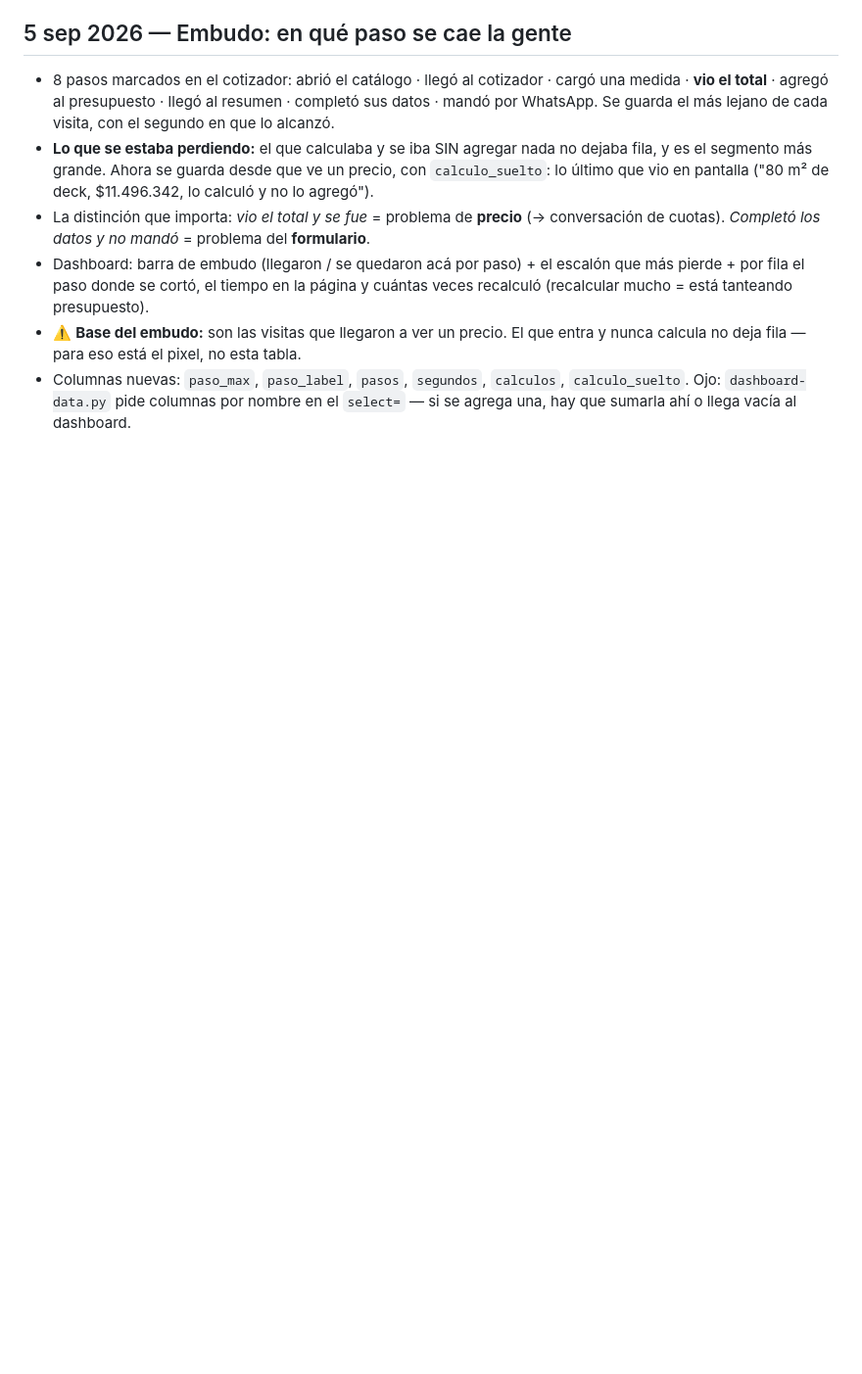
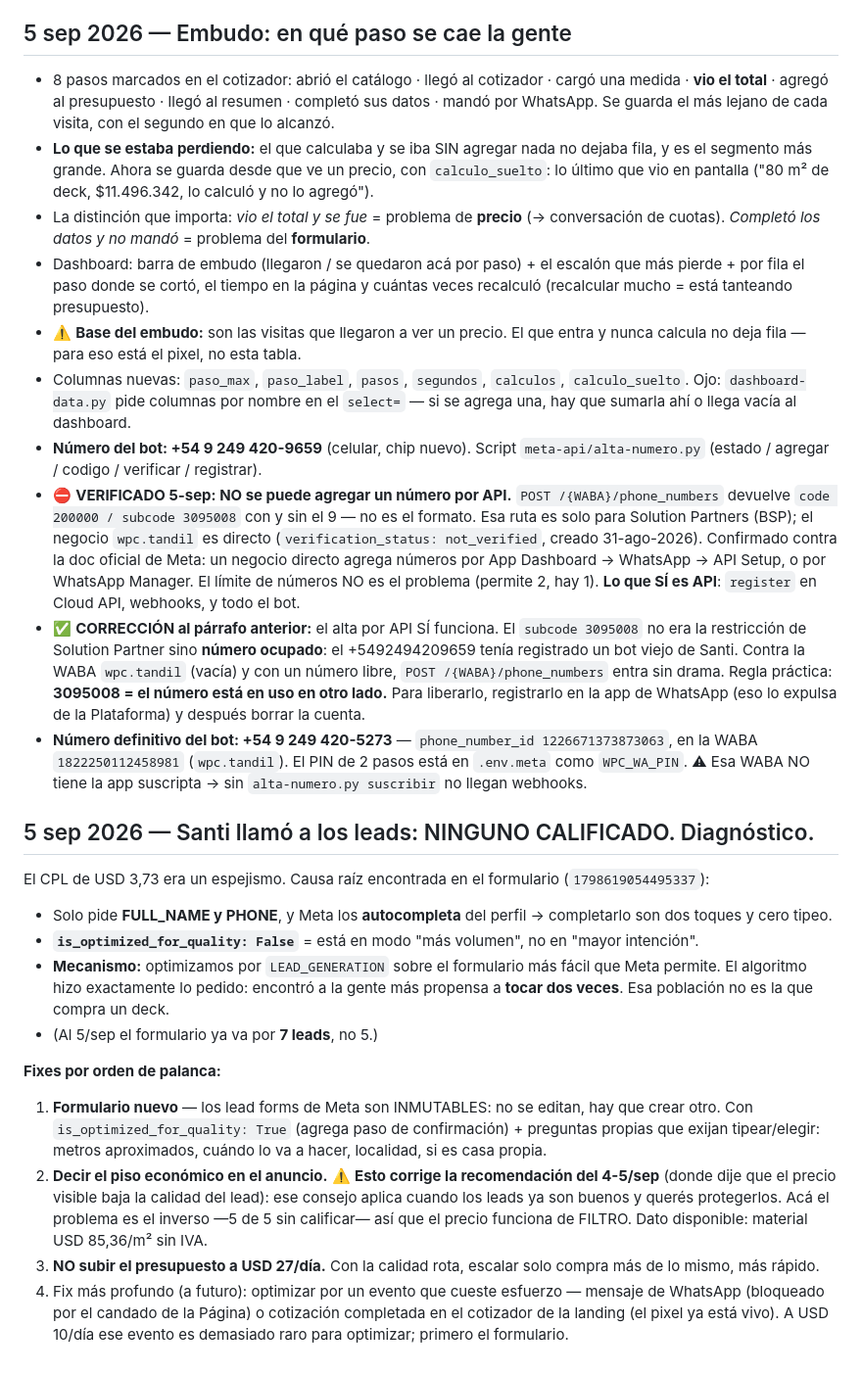
Before and after one commit to santiagomfunes-crypto/sin-talar-tandil, a Markdown page: STATE.md, the part around the change. Shown at 98% size. GitHub-like rendering; blank space fills up the shorter version.

Commit message:
STATE: leads sin calificar, causa raiz en el formulario

```diff
--- a/STATE.md
+++ b/STATE.md
@@ -427,3 +427,33 @@ Recordatorio: entran de a UNO contra el ganador, no los tres juntos.
 - Columnas nuevas: `paso_max`, `paso_label`, `pasos`, `segundos`, `calculos`, `calculo_suelto`.
   Ojo: `dashboard-data.py` pide columnas por nombre en el `select=` — si se agrega una, hay que
   sumarla ahí o llega vacía al dashboard.
+- **Número del bot: +54 9 249 420-9659** (celular, chip nuevo). Script `meta-api/alta-numero.py`
+  (estado / agregar / codigo / verificar / registrar).
+- ⛔ **VERIFICADO 5-sep: NO se puede agregar un número por API.** `POST /{WABA}/phone_numbers`
+  devuelve `code 200000 / subcode 3095008` con y sin el 9 — no es el formato. Esa ruta es solo para
+  Solution Partners (BSP); el negocio `wpc.tandil` es directo (`verification_status: not_verified`,
+  creado 31-ago-2026). Confirmado contra la doc oficial de Meta: un negocio directo agrega números
+  por App Dashboard → WhatsApp → API Setup, o por WhatsApp Manager. El límite de números NO es el
+  problema (permite 2, hay 1).
+  **Lo que SÍ es API**: `register` en Cloud API, webhooks, y todo el bot.
+- ✅ **CORRECCIÓN al párrafo anterior:** el alta por API SÍ funciona. El `subcode 3095008` no era la
+  restricción de Solution Partner sino **número ocupado**: el +5492494209659 tenía registrado un bot
+  viejo de Santi. Contra la WABA `wpc.tandil` (vacía) y con un número libre, `POST /{WABA}/phone_numbers`
+  entra sin drama. Regla práctica: **3095008 = el número está en uso en otro lado.** Para liberarlo,
+  registrarlo en la app de WhatsApp (eso lo expulsa de la Plataforma) y después borrar la cuenta.
+- **Número definitivo del bot: +54 9 249 420-5273** — `phone_number_id 1226671373873063`, en la WABA
+  `1822250112458981` (`wpc.tandil`). El PIN de 2 pasos está en `.env.meta` como `WPC_WA_PIN`.
+  ⚠ Esa WABA NO tiene la app suscripta → sin `alta-numero.py suscribir` no llegan webhooks.
+
+## 5 sep 2026 — Santi llamó a los leads: NINGUNO CALIFICADO. Diagnóstico.
+El CPL de USD 3,73 era un espejismo. Causa raíz encontrada en el formulario (`1798619054495337`):
+- Solo pide **FULL_NAME y PHONE**, y Meta los **autocompleta** del perfil → completarlo son dos toques y cero tipeo.
+- **`is_optimized_for_quality: False`** = está en modo "más volumen", no en "mayor intención".
+- **Mecanismo:** optimizamos por `LEAD_GENERATION` sobre el formulario más fácil que Meta permite. El algoritmo hizo exactamente lo pedido: encontró a la gente más propensa a **tocar dos veces**. Esa población no es la que compra un deck.
+- (Al 5/sep el formulario ya va por **7 leads**, no 5.)
+
+**Fixes por orden de palanca:**
+1. **Formulario nuevo** — los lead forms de Meta son INMUTABLES: no se editan, hay que crear otro. Con `is_optimized_for_quality: True` (agrega paso de confirmación) + preguntas propias que exijan tipear/elegir: metros aproximados, cuándo lo va a hacer, localidad, si es casa propia.
+2. **Decir el piso económico en el anuncio.** ⚠️ **Esto corrige la recomendación del 4-5/sep** (donde dije que el precio visible baja la calidad del lead): ese consejo aplica cuando los leads ya son buenos y querés protegerlos. Acá el problema es el inverso —5 de 5 sin calificar— así que el precio funciona de FILTRO. Dato disponible: material USD 85,36/m² sin IVA.
+3. **NO subir el presupuesto a USD 27/día.** Con la calidad rota, escalar solo compra más de lo mismo, más rápido.
+4. Fix más profundo (a futuro): optimizar por un evento que cueste esfuerzo — mensaje de WhatsApp (bloqueado por el candado de la Página) o cotización completada en el cotizador de la landing (el pixel ya está vivo). A USD 10/día ese evento es demasiado raro para optimizar; primero el formulario.
```
